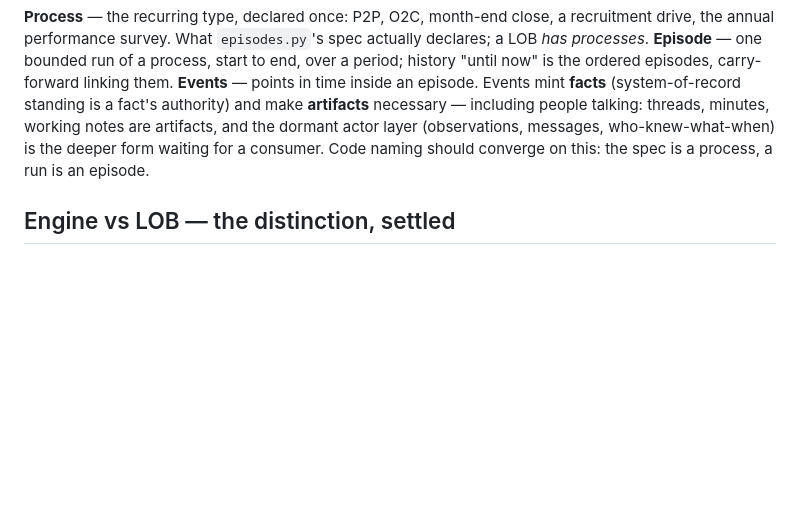
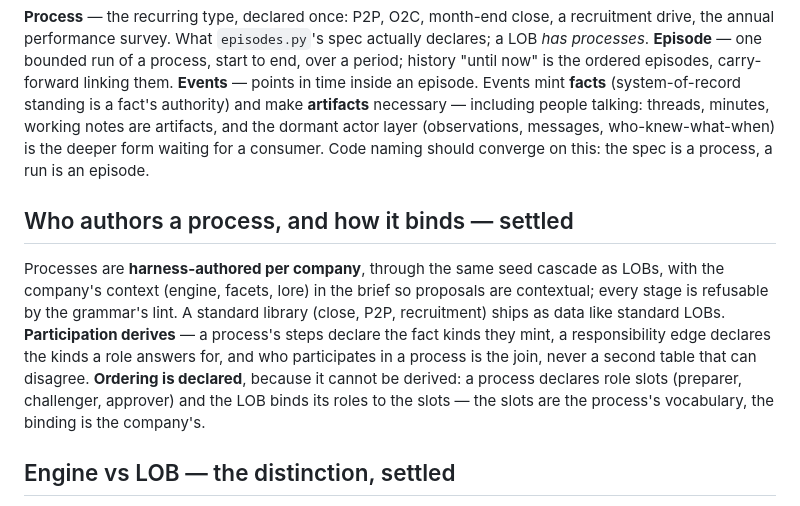
Before and after one commit to vamsiramakrishnan/synthetic-foundry, a Markdown page: docs/next-phase-plan.md, the part around the change. Drawn GitHub-style; blank space fills up the shorter version.

Commit message:
Settle process authorship: cascade-authored, participation derived, ordering as bound slots
Co-Authored-By: Claude Fable 5 <noreply@anthropic.com>
Claude-Session: https://claude.ai/code/session_01CEZcFx9JHhVio52htVN3KA

```diff
--- a/docs/next-phase-plan.md
+++ b/docs/next-phase-plan.md
@@ -111,6 +111,20 @@ threads, minutes, working notes are artifacts, and the dormant actor layer
 consumer. Code naming should converge on this: the spec is a process, a run
 is an episode.
 
+## Who authors a process, and how it binds — settled
+
+Processes are **harness-authored per company**, through the same seed cascade
+as LOBs, with the company's context (engine, facets, lore) in the brief so
+proposals are contextual; every stage is refusable by the grammar's lint. A
+standard library (close, P2P, recruitment) ships as data like standard LOBs.
+**Participation derives** — a process's steps declare the fact kinds they
+mint, a responsibility edge declares the kinds a role answers for, and who
+participates in a process is the join, never a second table that can
+disagree. **Ordering is declared**, because it cannot be derived: a process
+declares role slots (preparer, challenger, approver) and the LOB binds its
+roles to the slots — the slots are the process's vocabulary, the binding is
+the company's.
+
 ## Engine vs LOB — the distinction, settled
 
 An **engine is an industry frame**: what the company sells, its physics
```
